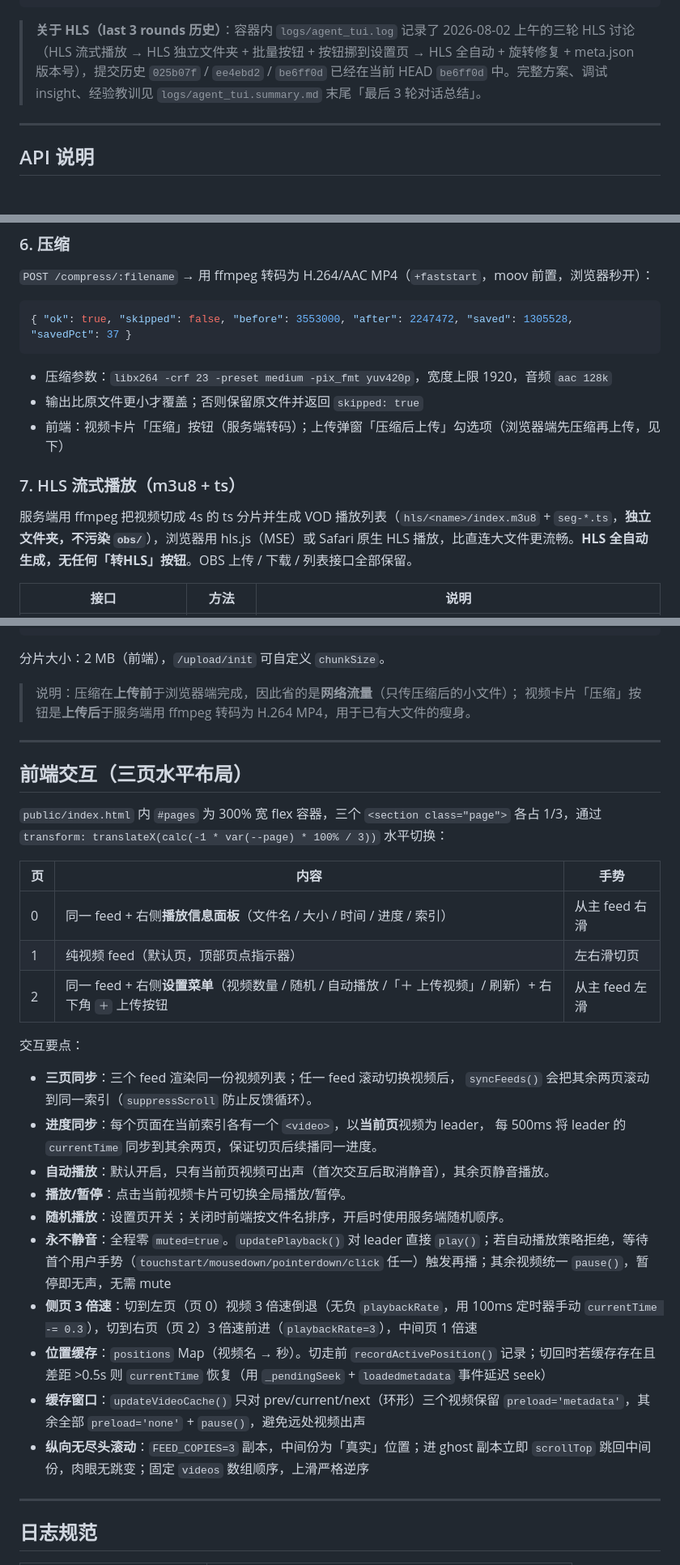
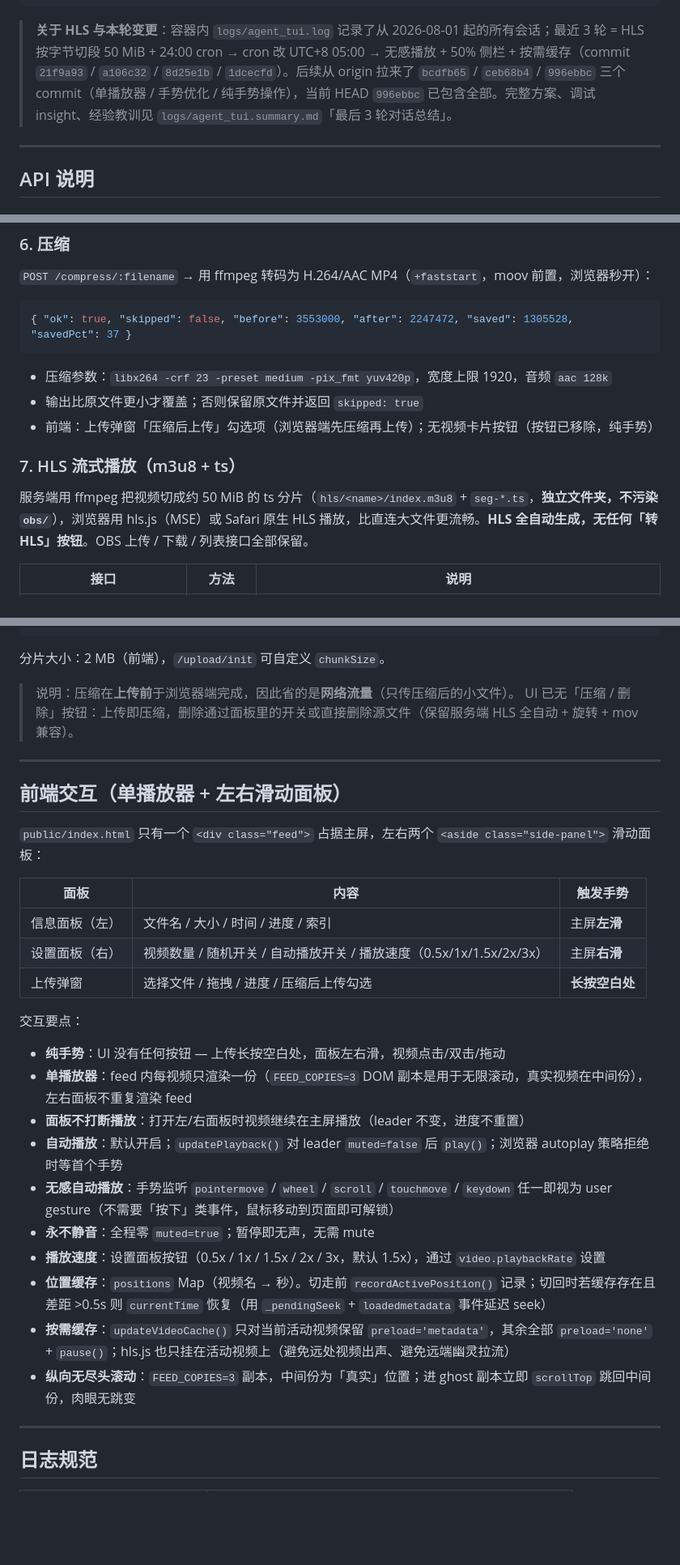
Before and after one commit to qq939/obs-video-app, a Markdown page: README.md, 3 parts joined by grey strips. Shown at 81% size. Rendered like a GitHub page; blank space fills up the shorter version.

Commit message:
文档同步：README/SKILL 反映 HEAD 996ebbc 单播放器+滑动面板+纯手势状态

````diff
--- a/README.md
+++ b/README.md
@@ -112,7 +108,7 @@ project/
     └── commit.txt         # git commit 记录
 ```
 
-> **关于 HLS（last 3 rounds 历史）**：容器内 `logs/agent_tui.log` 记录了 2026-08-02 上午的三轮 HLS 讨论（HLS 流式播放 → HLS 独立文件夹 + 批量按钮 + 按钮挪到设置页 → HLS 全自动 + 旋转修复 + meta.json 版本号），提交历史 `025b07f` / `ee4ebd2` / `be6ff0d` 已经在当前 HEAD `be6ff0d` 中。完整方案、调试 insight、经验教训见 `logs/agent_tui.summary.md` 末尾「最后 3 轮对话总结」。
+> **关于 HLS 与本轮变更**：容器内 `logs/agent_tui.log` 记录了从 2026-08-01 起的所有会话；最近 3 轮 = HLS 按字节切段 50 MiB + 24:00 cron → cron 改 UTC+8 05:00 → 无感播放 + 50% 侧栏 + 按需缓存（commit `21f9a93` / `a106c32` / `8d25e1b` / `1dcecfd`）。后续从 origin 拉来了 `bcdfb65` / `ceb68b4` / `996ebbc` 三个 commit（单播放器 / 手势优化 / 纯手势操作），当前 HEAD `996ebbc` 已包含全部。完整方案、调试 insight、经验教训见 `logs/agent_tui.summary.md`「最后 3 轮对话总结」。
 
 ---
 
@@ -179,11 +175,11 @@ project/
 
 - 压缩参数：`libx264 -crf 23 -preset medium -pix_fmt yuv420p`，宽度上限 1920，音频 `aac 128k`
 - 输出比原文件更小才覆盖；否则保留原文件并返回 `skipped: true`
-- 前端：视频卡片「压缩」按钮（服务端转码）；上传弹窗「压缩后上传」勾选项（浏览器端先压缩再上传，见下）
+- 前端：上传弹窗「压缩后上传」勾选项（浏览器端先压缩再上传）；无视频卡片按钮（按钮已移除，纯手势）
 
 ### 7. HLS 流式播放（m3u8 + ts）
 
-服务端用 ffmpeg 把视频切成 4s 的 ts 分片并生成 VOD 播放列表（`hls/<name>/index.m3u8` + `seg-*.ts`，**独立文件夹，不污染 `obs/`**），浏览器用 hls.js（MSE）或 Safari 原生 HLS 播放，比直连大文件更流畅。**HLS 全自动生成，无任何「转HLS」按钮**。OBS 上传 / 下载 / 列表接口全部保留。
+服务端用 ffmpeg 把视频切成约 50 MiB 的 ts 分片（`hls/<name>/index.m3u8` + `seg-*.ts`，**独立文件夹，不污染 `obs/`**），浏览器用 hls.js（MSE）或 Safari 原生 HLS 播放，比直连大文件更流畅。**HLS 全自动生成，无任何「转HLS」按钮**。OBS 上传 / 下载 / 列表接口全部保留。
 
 | 接口 | 方法 | 说明 |
 |------|------|------|
@@ -241,36 +237,33 @@ project/
 
 分片大小：2 MB（前端），`/upload/init` 可自定义 `chunkSize`。
 
-> 说明：压缩在**上传前**于浏览器端完成，因此省的是**网络流量**（只传压缩后的小文件）；
-> 视频卡片「压缩」按钮是**上传后**于服务端用 ffmpeg 转码为 H.264 MP4，用于已有大文件的瘦身。
+> 说明：压缩在**上传前**于浏览器端完成，因此省的是**网络流量**（只传压缩后的小文件）。
+> UI 已无「压缩 / 删除」按钮：上传即压缩，删除通过面板里的开关或直接删除源文件（保留服务端 HLS 全自动 + 旋转 + mov 兼容）。
 
 ---
 
-## 前端交互（三页水平布局）
+## 前端交互（单播放器 + 左右滑动面板）
 
-`public/index.html` 内 `#pages` 为 300% 宽 flex 容器，三个 `<section class="page">`
-各占 1/3，通过 `transform: translateX(calc(-1 * var(--page) * 100% / 3))` 水平切换：
+`public/index.html` 只有一个 `<div class="feed">` 占据主屏，左右两个 `<aside class="side-panel">` 滑动面板：
 
-| 页 | 内容 | 手势 |
-|----|------|------|
-| 0 | 同一 feed + 右侧**播放信息面板**（文件名 / 大小 / 时间 / 进度 / 索引） | 从主 feed 右滑 |
-| 1 | 纯视频 feed（默认页，顶部页点指示器） | 左右滑切页 |
-| 2 | 同一 feed + 右侧**设置菜单**（视频数量 / 随机 / 自动播放 /「＋ 上传视频」/ 刷新）+ 右下角 `＋` 上传按钮 | 从主 feed 左滑 |
+| 面板 | 内容 | 触发手势 |
+|------|------|---------|
+| 信息面板（左）| 文件名 / 大小 / 时间 / 进度 / 索引 | 主屏**左滑** |
+| 设置面板（右）| 视频数量 / 随机开关 / 自动播放开关 / 播放速度（0.5x/1x/1.5x/2x/3x） | 主屏**右滑** |
+| 上传弹窗 | 选择文件 / 拖拽 / 进度 / 压缩后上传勾选 | **长按空白处** |
 
 交互要点：
 
-- **三页同步**：三个 feed 渲染同一份视频列表；任一 feed 滚动切换视频后，
-  `syncFeeds()` 会把其余两页滚动到同一索引（`suppressScroll` 防止反馈循环）。
-- **进度同步**：每个页面在当前索引各有一个 `<video>`，以**当前页**视频为 leader，
-  每 500ms 将 leader 的 `currentTime` 同步到其余两页，保证切页后续播同一进度。
-- **自动播放**：默认开启，只有当前页视频可出声（首次交互后取消静音），其余页静音播放。
-- **播放/暂停**：点击当前视频卡片可切换全局播放/暂停。
-- **随机播放**：设置页开关；关闭时前端按文件名排序，开启时使用服务端随机顺序。
-- **永不静音**：全程零 `muted=true`。`updatePlayback()` 对 leader 直接 `play()`；若自动播放策略拒绝，等待首个用户手势（`touchstart/mousedown/pointerdown/click` 任一）触发再播；其余视频统一 `pause()`，暂停即无声，无需 mute
-- **侧页 3 倍速**：切到左页（页 0）视频 3 倍速倒退（无负 `playbackRate`，用 100ms 定时器手动 `currentTime -= 0.3`），切到右页（页 2）3 倍速前进（`playbackRate=3`），中间页 1 倍速
+- **纯手势**：UI 没有任何按钮 — 上传长按空白处，面板左右滑，视频点击/双击/拖动
+- **单播放器**：feed 内每视频只渲染一份（`FEED_COPIES=3` DOM 副本是用于无限滚动，真实视频在中间份），左右面板不重复渲染 feed
+- **面板不打断播放**：打开左/右面板时视频继续在主屏播放（leader 不变，进度不重置）
+- **自动播放**：默认开启；`updatePlayback()` 对 leader `muted=false` 后 `play()`；浏览器 autoplay 策略拒绝时等首个手势
+- **无感自动播放**：手势监听 `pointermove` / `wheel` / `scroll` / `touchmove` / `keydown` 任一即视为 user gesture（不需要「按下」类事件，鼠标移动到页面即可解锁）
+- **永不静音**：全程零 `muted=true`；暂停即无声，无需 mute
+- **播放速度**：设置面板按钮（0.5x / 1x / 1.5x / 2x / 3x，默认 1.5x），通过 `video.playbackRate` 设置
 - **位置缓存**：`positions` Map（视频名 → 秒）。切走前 `recordActivePosition()` 记录；切回时若缓存存在且差距 >0.5s 则 `currentTime` 恢复（用 `_pendingSeek` + `loadedmetadata` 事件延迟 seek）
-- **缓存窗口**：`updateVideoCache()` 只对 prev/current/next（环形）三个视频保留 `preload='metadata'`，其余全部 `preload='none'` + `pause()`，避免远处视频出声
-- **纵向无尽头滚动**：`FEED_COPIES=3` 副本，中间份为「真实」位置；进 ghost 副本立即 `scrollTop` 跳回中间份，肉眼无跳变；固定 `videos` 数组顺序，上滑严格逆序
+- **按需缓存**：`updateVideoCache()` 只对当前活动视频保留 `preload='metadata'`，其余全部 `preload='none'` + `pause()`；hls.js 也只挂在活动视频上（避免远处视频出声、避免远端幽灵拉流）
+- **纵向无尽头滚动**：`FEED_COPIES=3` 副本，中间份为「真实」位置；进 ghost 副本立即 `scrollTop` 跳回中间份，肉眼无跳变
 
 ---
 
````
Also changed, not shown: other parts of README.md (+14 -18 lines), SKILL.md (+17 -16 lines).
